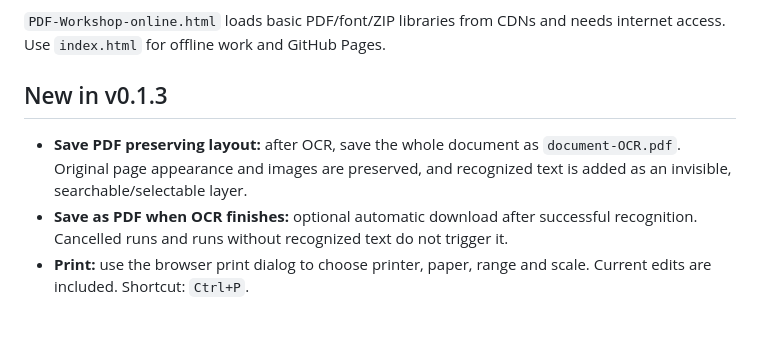
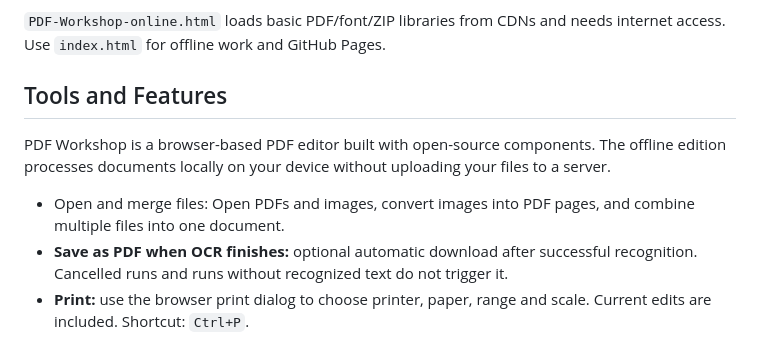
Before and after one commit to smyrna-pergamum/PDF-Werkstatt, a Markdown page: README.md, the part around the change. Rendered like a GitHub page.

```diff
--- a/README.md
+++ b/README.md
@@ -22,11 +22,12 @@ choose to remember; document files and passwords are not saved to local storage.
 `PDF-Workshop-online.html` loads basic PDF/font/ZIP libraries from CDNs and needs
 internet access. Use `index.html` for offline work and GitHub Pages.
 
-## New in v0.1.3
+## Tools and Features
 
-- **Save PDF preserving layout:** after OCR, save the whole document as
-  `document-OCR.pdf`. Original page appearance and images are preserved, and
-  recognized text is added as an invisible, searchable/selectable layer.
+PDF Workshop is a browser-based PDF editor built with open-source components.
+The offline edition processes documents locally on your device without uploading your files to a server.
+
+- Open and merge files: Open PDFs and images, convert images into PDF pages, and combine multiple files into one document.
 - **Save as PDF when OCR finishes:** optional automatic download after successful
   recognition. Cancelled runs and runs without recognized text do not trigger it.
 - **Print:** use the browser print dialog to choose printer, paper, range and
```
